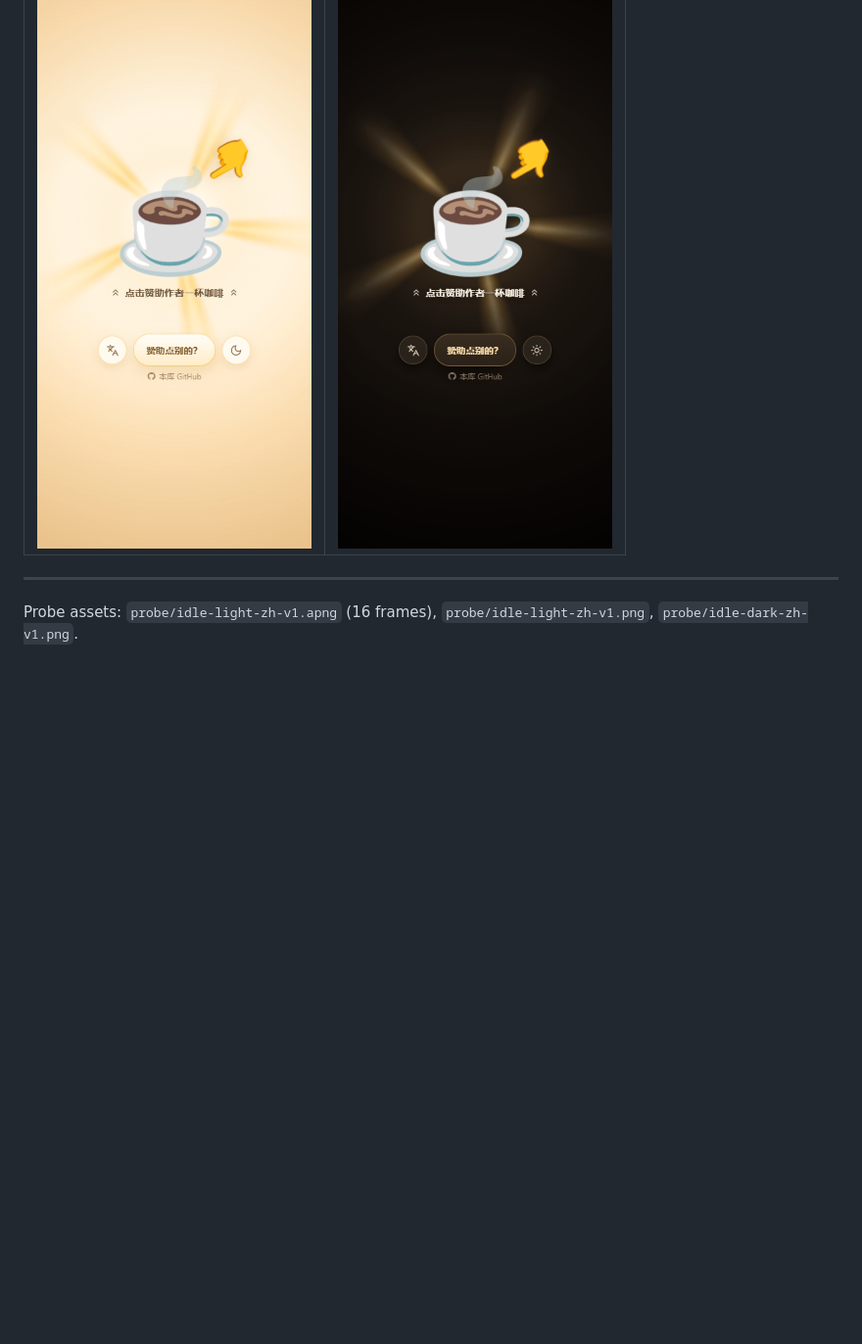
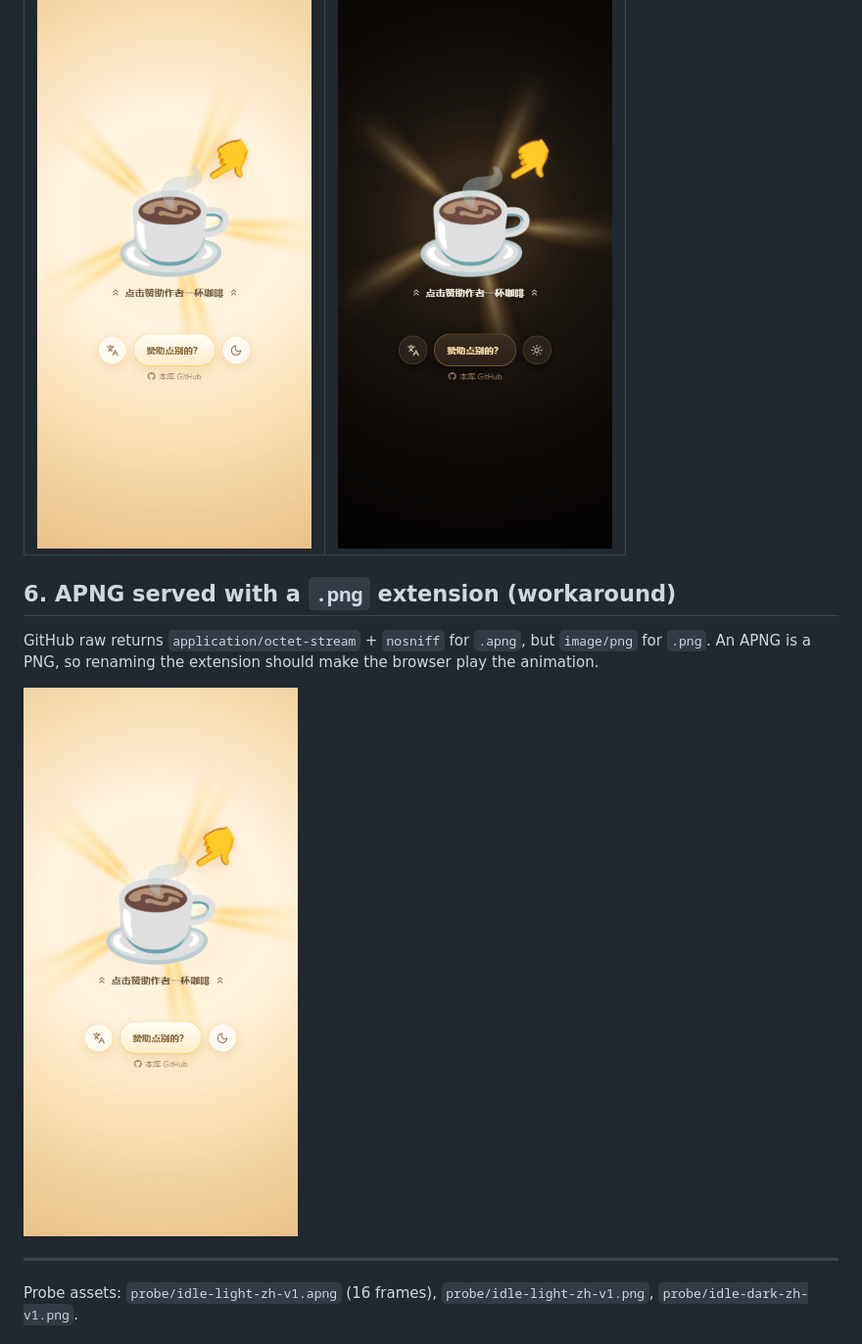
Before and after one commit to JH0531/sponsor-me, a Markdown page: PROBE.md, the part around the change. Shown at 98% size. Drawn GitHub-style; pictures changed too: probe/idle-light-zh-v1.anim.png (added); blank space fills up the shorter version.

Commit message:
probe: add APNG-as-.png workaround variant

```diff
--- a/PROBE.md
+++ b/PROBE.md
@@ -32,6 +32,14 @@ Static first-frame fallback: ![PNG probe](probe/idle-light-zh-v1.png)
 |---|---|
 | ![light](probe/idle-light-zh-v1.png) | ![dark](probe/idle-dark-zh-v1.png) |
 
+## 6. APNG served with a `.png` extension (workaround)
+
+GitHub raw returns `application/octet-stream` + `nosniff` for `.apng`,
+but `image/png` for `.png`. An APNG is a PNG, so renaming the extension should
+make the browser play the animation.
+
+![APNG as PNG](probe/idle-light-zh-v1.anim.png)
+
 ---
 
 Probe assets: `probe/idle-light-zh-v1.apng` (16 frames), `probe/idle-light-zh-v1.png`,
```
